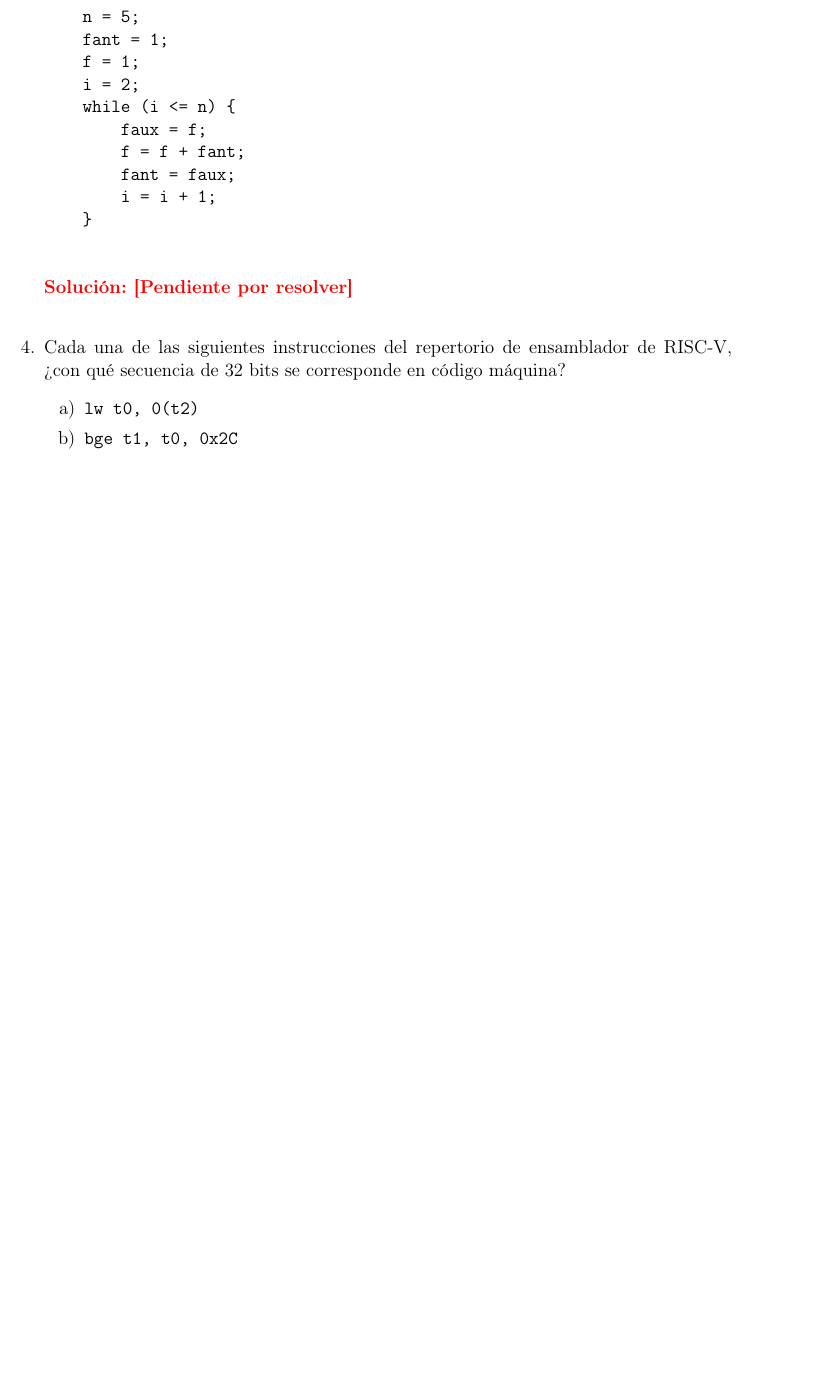
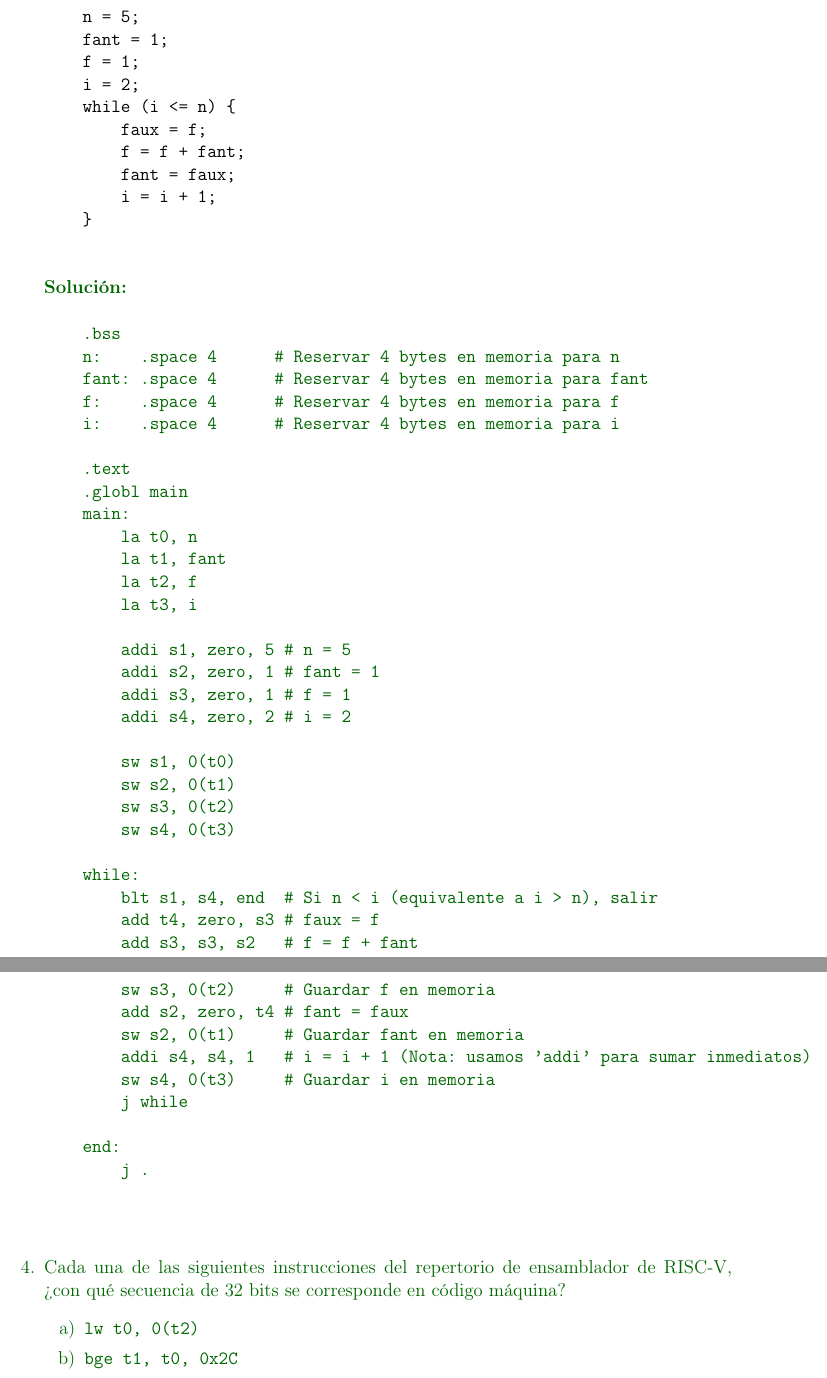
Before and after one commit to MiguelCiav/preparadurias-oecll, a LaTeX document (PRACTICA_3/respuestas.tex): part of page 4 of 10 before the commit and two parts of pages 4 and 5 of 11 after it, the two joined at a grey line, cut so that both start at the same text, the shorter picture padded with empty space. Compiled offline with pdfLaTeX.

Commit message:
feat: add solved exercise 3 to respuestas.tex

```diff
--- a/PRACTICA_3/respuestas.tex
+++ b/PRACTICA_3/respuestas.tex
@@ -192,9 +192,47 @@ Semestre 01-2026
     }
     \end{verbatim}
 
-    \color{red}
-    \textbf{Solución: [Pendiente por resolver]}
-    \color{black}
+    \color{solcolor}
+    \textbf{Solución:}
+    \begin{verbatim}
+    .bss
+    n:    .space 4      # Reservar 4 bytes en memoria para n
+    fant: .space 4      # Reservar 4 bytes en memoria para fant
+    f:    .space 4      # Reservar 4 bytes en memoria para f
+    i:    .space 4      # Reservar 4 bytes en memoria para i
+
+    .text
+    .globl main
+    main:
+        la t0, n
+        la t1, fant
+        la t2, f
+        la t3, i
+
+        addi s1, zero, 5 # n = 5
+        addi s2, zero, 1 # fant = 1
+        addi s3, zero, 1 # f = 1
+        addi s4, zero, 2 # i = 2
+
+        sw s1, 0(t0)
+        sw s2, 0(t1)
+        sw s3, 0(t2)
+        sw s4, 0(t3)
+
+    while:
+        blt s1, s4, end  # Si n < i (equivalente a i > n), salir
+        add t4, zero, s3 # faux = f
+        add s3, s3, s2   # f = f + fant
+        sw s3, 0(t2)     # Guardar f en memoria
+        add s2, zero, t4 # fant = faux
+        sw s2, 0(t1)     # Guardar fant en memoria
+        addi s4, s4, 1   # i = i + 1 (Nota: usamos 'addi' para sumar inmediatos)
+        sw s4, 0(t3)     # Guardar i en memoria
+        j while
+
+    end:
+        j .
+    \end{verbatim}
 
     \vspace{0.5cm}
 
```
